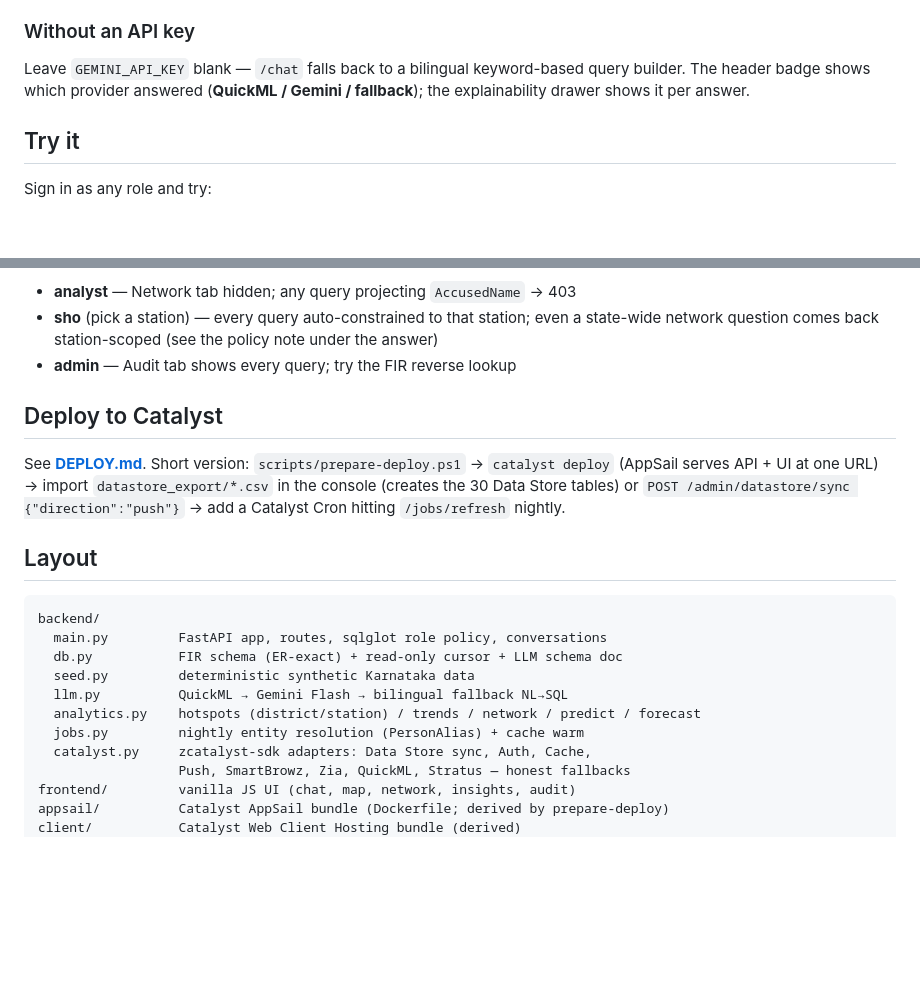
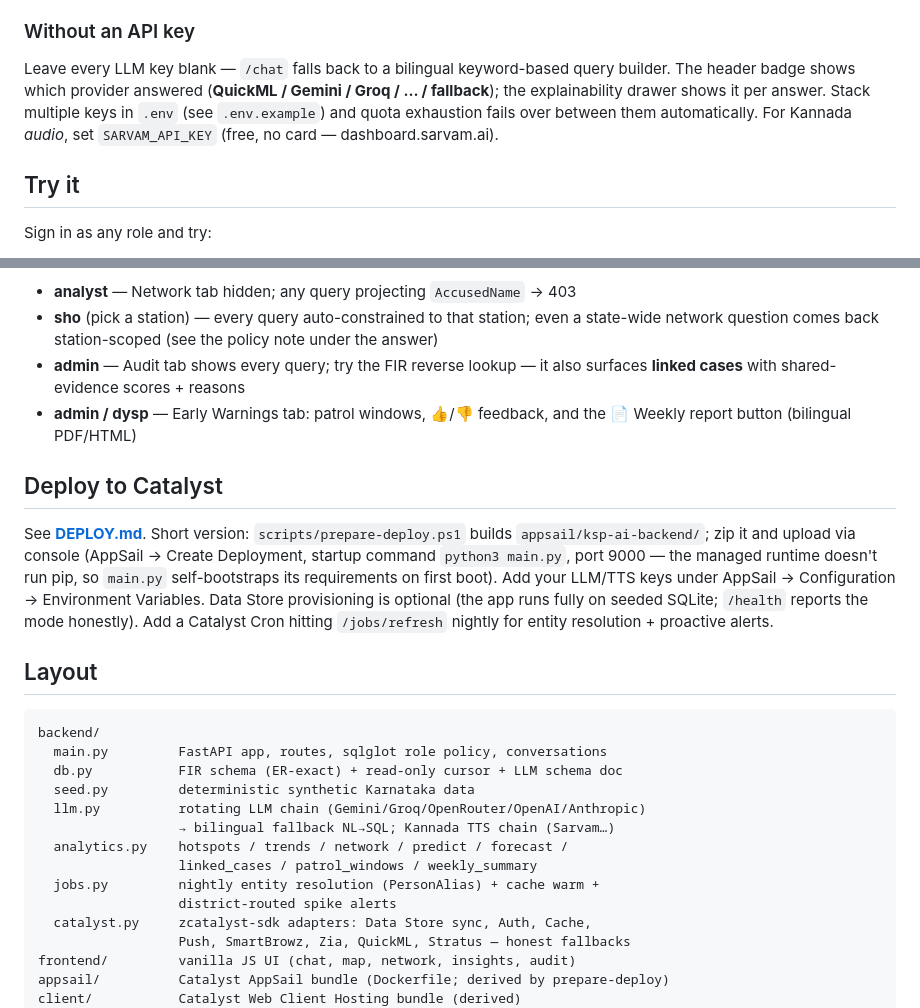
Before and after one commit to Arya-126/datathon, a Markdown page: README.md, 2 parts joined by grey strips. Drawn GitHub-style; blank space fills up the shorter version.

```diff
--- a/README.md
+++ b/README.md
@@ -92,10 +102,12 @@ chargesheets, and complainant demographics.
 
 ### Without an API key
 
-Leave `GEMINI_API_KEY` blank — `/chat` falls back to a bilingual
+Leave every LLM key blank — `/chat` falls back to a bilingual
 keyword-based query builder. The header badge shows which provider answered
-(**QuickML / Gemini / fallback**); the explainability drawer shows it per
-answer.
+(**QuickML / Gemini / Groq / … / fallback**); the explainability drawer
+shows it per answer. Stack multiple keys in `.env` (see `.env.example`) and
+quota exhaustion fails over between them automatically. For Kannada
+*audio*, set `SARVAM_API_KEY` (free, no card — dashboard.sarvam.ai).
 
 ## Try it
 
@@ -114,15 +126,22 @@ Switch roles to see enforcement:
 - **sho** (pick a station) — every query auto-constrained to that station;
   even a state-wide network question comes back station-scoped (see the
   policy note under the answer)
-- **admin** — Audit tab shows every query; try the FIR reverse lookup
+- **admin** — Audit tab shows every query; try the FIR reverse lookup —
+  it also surfaces **linked cases** with shared-evidence scores + reasons
+- **admin / dysp** — Early Warnings tab: patrol windows, 👍/👎 feedback,
+  and the 📄 Weekly report button (bilingual PDF/HTML)
 
 ## Deploy to Catalyst
 
 See **[DEPLOY.md](DEPLOY.md)**. Short version: `scripts/prepare-deploy.ps1`
-→ `catalyst deploy` (AppSail serves API + UI at one URL) → import
-`datastore_export/*.csv` in the console (creates the 30 Data Store tables) or
-`POST /admin/datastore/sync {"direction":"push"}` → add a Catalyst Cron
-hitting `/jobs/refresh` nightly.
+builds `appsail/ksp-ai-backend/`; zip it and upload via console
+(AppSail → Create Deployment, startup command `python3 main.py`, port 9000
+— the managed runtime doesn't run pip, so `main.py` self-bootstraps its
+requirements on first boot). Add your LLM/TTS keys under AppSail →
+Configuration → Environment Variables. Data Store provisioning is optional
+(the app runs fully on seeded SQLite; `/health` reports the mode honestly).
+Add a Catalyst Cron hitting `/jobs/refresh` nightly for entity resolution +
+proactive alerts.
 
 ## Layout
 
@@ -131,9 +150,12 @@ backend/
   main.py         FastAPI app, routes, sqlglot role policy, conversations
   db.py           FIR schema (ER-exact) + read-only cursor + LLM schema doc
   seed.py         deterministic synthetic Karnataka data
-  llm.py          QuickML → Gemini Flash → bilingual fallback NL→SQL
-  analytics.py    hotspots (district/station) / trends / network / predict / forecast
-  jobs.py         nightly entity resolution (PersonAlias) + cache warm
+  llm.py          rotating LLM chain (Gemini/Groq/OpenRouter/OpenAI/Anthropic)
+                  → bilingual fallback NL→SQL; Kannada TTS chain (Sarvam…)
+  analytics.py    hotspots / trends / network / predict / forecast /
+                  linked_cases / patrol_windows / weekly_summary
+  jobs.py         nightly entity resolution (PersonAlias) + cache warm +
+                  district-routed spike alerts
   catalyst.py     zcatalyst-sdk adapters: Data Store sync, Auth, Cache,
                   Push, SmartBrowz, Zia, QuickML, Stratus — honest fallbacks
 frontend/         vanilla JS UI (chat, map, network, insights, audit)
```
Also changed, not shown: other parts of README.md (+19 -9 lines), CLAUDE.md (+4 -2 lines).
